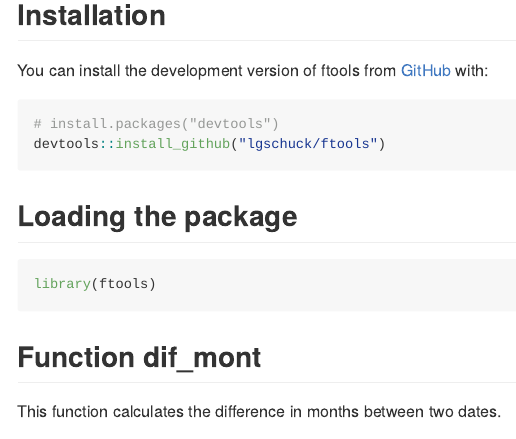
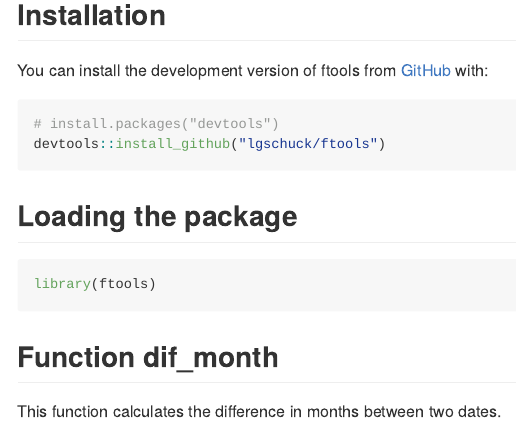
Before and after one commit to lgschuck/ftools, an R Markdown document (README.Rmd): the page in a window 1100 px wide, from 160 px down. The pictures show the output file README.md that the author committed with the source, drawn offline in the style of GitHub.

Commit message:
Creation of cuntion dif_month #3

````diff
--- a/README.Rmd
+++ b/README.Rmd
@@ -35,7 +35,7 @@ devtools::install_github("lgschuck/ftools")
 library(ftools)
 ```
 
-## Function dif_mont
+## Function dif_month
 
 This function calculates the difference in months between two dates.
 
````
Also changed, not shown: README.md, docs/pkgdown.yml, docs/search.json, 1 other file.
